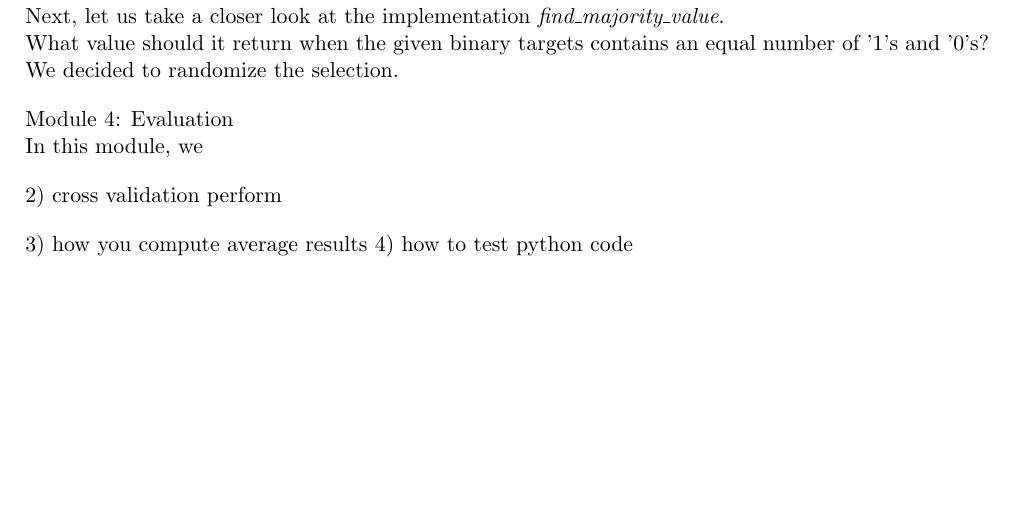
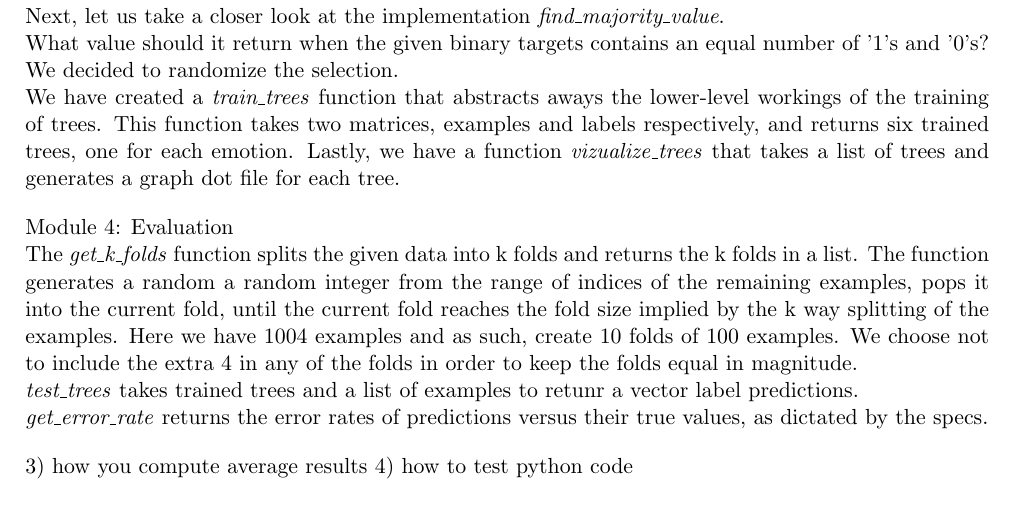
Before and after one commit to malonaz/ml_emotion_recognition, a LaTeX document (report/report.tex, which reads report/implementation.tex): part of page 2 of 6, cut so that both start at the same text, the shorter picture padded with empty space. Compiled offline with pdfLaTeX.

Commit message:
finished discussing training module implementation

```diff
--- a/report/implementation.tex
+++ b/report/implementation.tex
@@ -32,13 +32,23 @@ because they offer the same information gain. We were faced with a dilemma: Shou
 take the first one of those candidate attributes? We decided to randomize a selection from the candidates.\\
 Next, let us take a closer look at the implementation \emph{find\_majority\_value}.\\
 What value should it return when the given binary targets contains an equal number of
-'1's and '0's? We decided to randomize the selection.
+'1's and '0's? We decided to randomize the selection.\\
+We have created a \emph{train\_trees} function that abstracts aways the lower-level workings of the training
+of trees. This function takes two matrices, examples and labels respectively,
+and returns six trained trees, one for each emotion.
+Lastly, we have a function \emph{vizualize\_trees} that takes a list of trees and generates a graph dot file
+for each tree.
+
+Module 4: Evaluation \\
+The \emph{get\_k\_folds} function splits the given data into k folds and returns the k folds in a list.
+The function generates a random a random integer from the range of indices
+of the remaining examples, pops it into the current fold, until the current fold reaches the fold size implied
+by the k way splitting of the examples. Here we have 1004 examples and as such, create 10 folds of 100 examples.
+We choose not to include the extra 4 in any of the folds in order to keep the folds equal in magnitude.\\
+\emph{test\_trees} takes trained trees and a list of examples to retunr a vector label predictions.\\
+\emph{get\_error\_rate} returns the error rates of predictions versus their true values, as dictated by the specs.
 
 
-Module 4: Evaluation \\
-In this module, we
-
-2) cross validation perform
 
 
 
```
